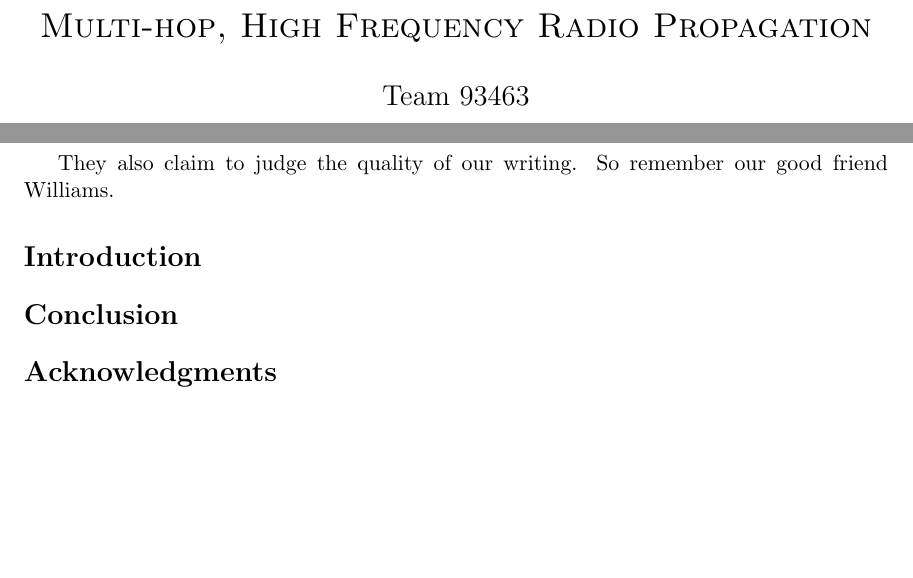
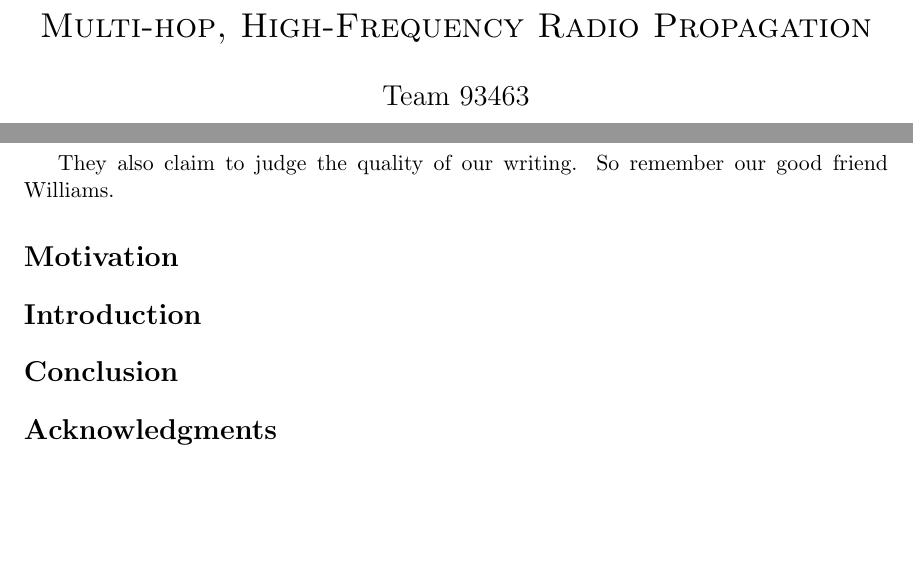
Before and after one commit to collopa/mcm, a LaTeX paper (write_up/solution.tex): two parts of pages 1 and 2 of 3, joined at a grey line, cut so that both start at the same text. Compiled offline with pdfLaTeX.

```diff
--- a/write_up/solution.tex
+++ b/write_up/solution.tex
@@ -16,7 +16,7 @@
 \usepackage{fancyhdr}
 \pagestyle{fancy}
 \lhead{Team 93463}
-\chead{Multi-hop, High Frequency Radio Propagation}
+\chead{Multi-hop, High-Frequency Radio Propagation}
 \rhead{Page \thepage\ of \pageref{LastPage}}
 \setlength{\headheight}{14pt}
 
@@ -64,7 +64,7 @@
 
 
 \title{
-    \textsc{{Multi-hop, High Frequency Radio Propagation}}
+    \textsc{{Multi-hop, High-Frequency Radio Propagation}}
     }
 
 \author{\Large Team 93463}
@@ -106,6 +106,11 @@
 
 They also claim to judge the quality of our writing. So remember our good friend Williams.
 
+\section*{Motivation} % (fold)
+\label{sec:motivation}
+
+% section motivation (end)
+
 \section*{Introduction}
 \label{sec: intro}
 
```
Also changed, not shown: papers/rds3979.pdf (added), write_up/solution.pdf, 4 other files.
